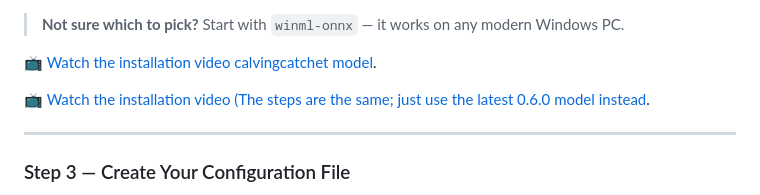
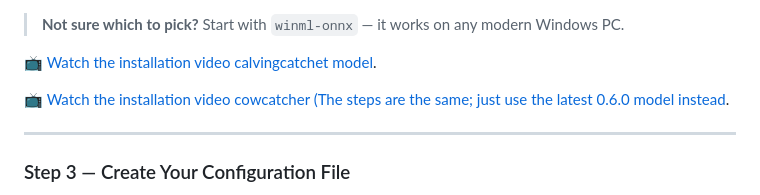
Before and after one commit to CowCatcherAI/CowCatcherAI, a Markdown page: README.md, the part around the change. Rendered like a GitHub page.

```diff
--- a/README.md
+++ b/README.md
@@ -90,7 +90,7 @@ Pick the right file for your hardware:
 
 📺 [Watch the installation video calvingcatchet model](https://www.youtube.com/watch?v=UtLdXChVMCE).
 
-📺 [Watch the installation video (The steps are the same; just use the latest 0.6.0 model instead](https://youtu.be/Pf44ZvQtSYU).
+📺 [Watch the installation video cowcatcher (The steps are the same; just use the latest 0.6.0 model instead](https://youtu.be/Pf44ZvQtSYU).
 
 ---
 
```
